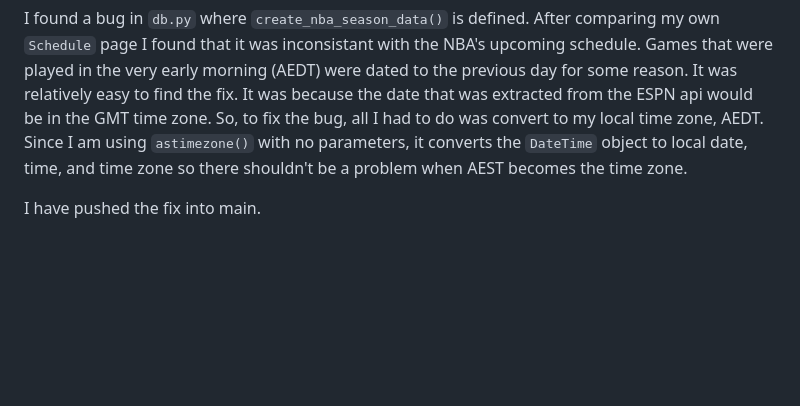
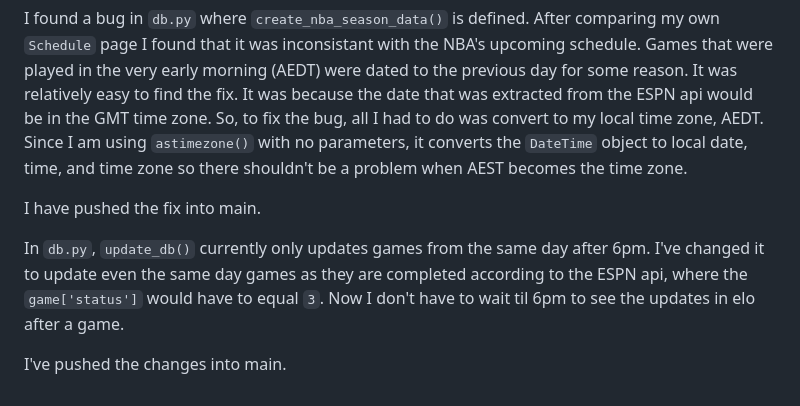
Before and after one commit to makeniii/NBA-Elo-Rankings, a Markdown page: docs/diary.md, the part around the change. GitHub-like rendering; blank space fills up the shorter version.

Commit message:
Updates to diary

```diff
--- a/docs/diary.md
+++ b/docs/diary.md
@@ -778,3 +778,7 @@ I've pushed the changes into main.
 I found a bug in `db.py` where `create_nba_season_data()` is defined. After comparing my own `Schedule` page I found that it was inconsistant with the NBA's upcoming schedule. Games that were played in the very early morning (AEDT) were dated to the previous day for some reason. It was relatively easy to find the fix. It was because the date that was extracted from the ESPN api would be in the GMT time zone. So, to fix the bug, all I had to do was convert to my local time zone, AEDT. Since I am using `astimezone()` with no parameters, it converts the `DateTime` object to local date, time, and time zone so there shouldn't be a problem when AEST becomes the time zone.
 
 I have pushed the fix into main.
+
+In `db.py`, `update_db()` currently only updates games from the same day after 6pm. I've changed it to update even the same day games as they are completed according to the ESPN api, where the `game['status']` would have to equal `3`. Now I don't have to wait til 6pm to see the updates in elo after a game.
+
+I've pushed the changes into main.
```
